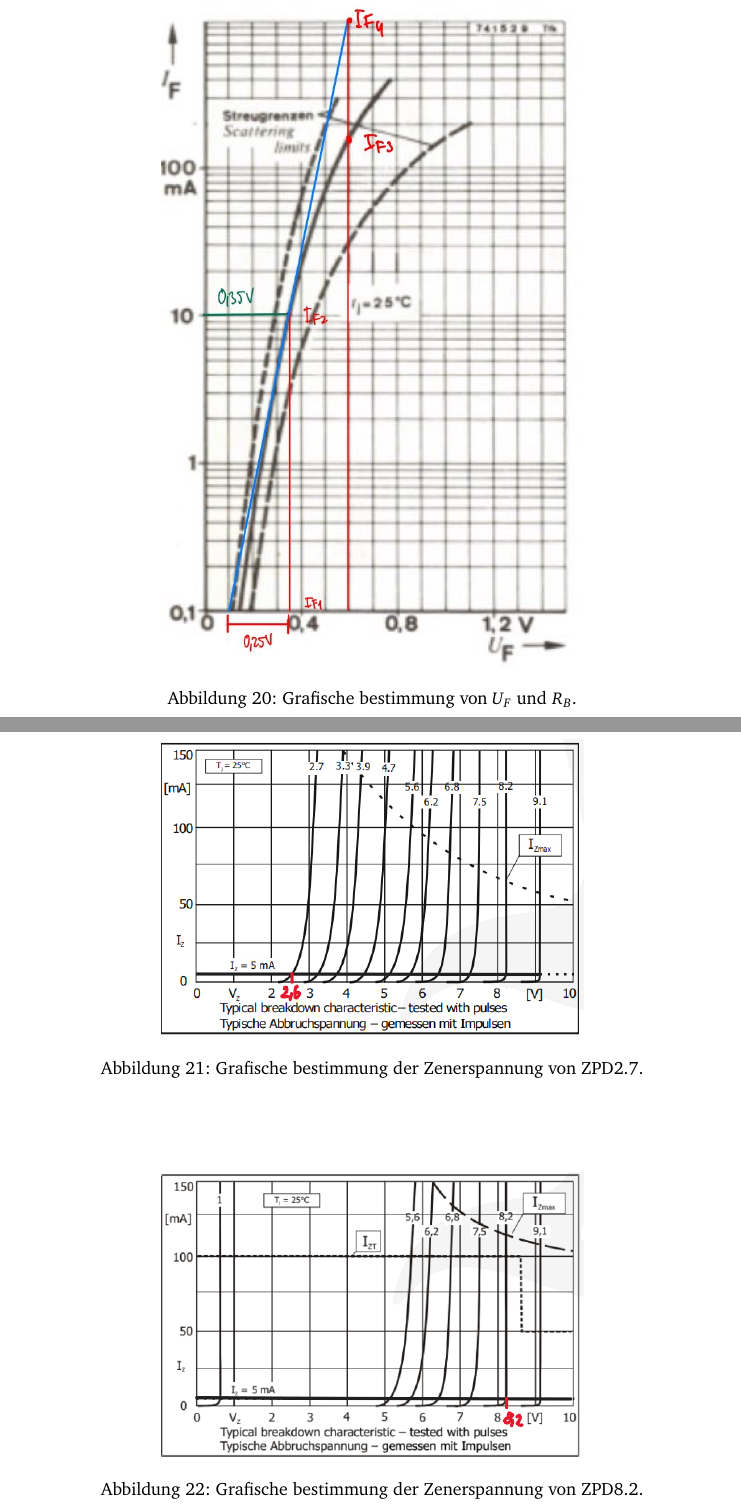
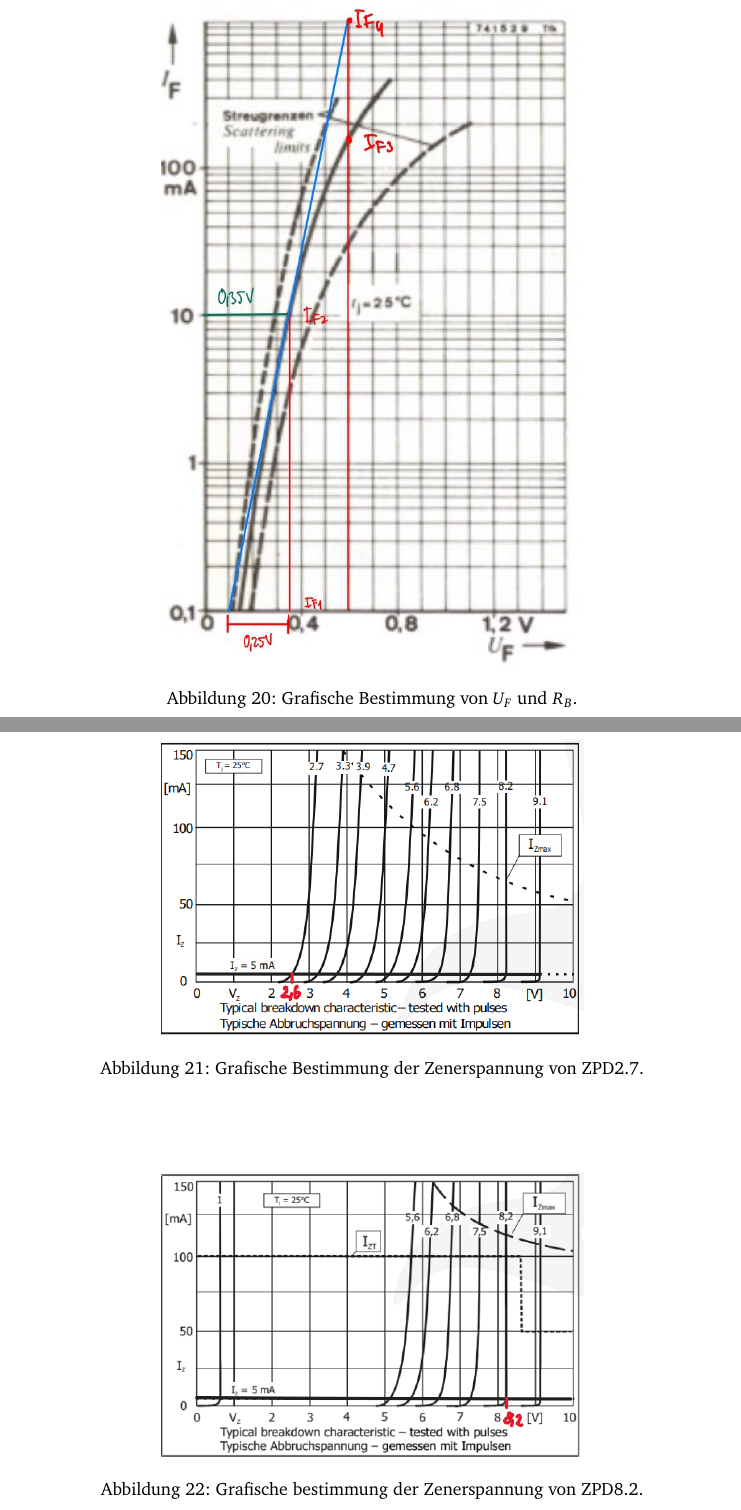
Before and after one commit to GeneralBombe/ProtokollDiode, a LaTeX document (template.tex): two parts of pages 16 and 17 of 26, joined at a grey line, cut so that both start at the same text. Compiled offline with pdfLaTeX.

Commit message:
rechtschreibfehler

```diff
--- a/template.tex
+++ b/template.tex
@@ -492,13 +492,13 @@ Da im Datenblatt nur sehr schwammige Aussagen über die Forward-Spannung getroff
 \begin{figure}[H] % [H] forces the figure to be placed exactly where it appears in the text
 	\centering % Horizontally center the figure
 	\includegraphics[width=0.6\textwidth]{C.3.1c2 1N4002} % Include the figure, now larger
-	\caption{Grafische bestimmung von $U_F$ und $R_B$.}
+	\caption{Grafische Bestimmung von $U_F$ und $R_B$.}
 \end{figure}
 
 \begin{figure}[H] % [H] forces the figure to be placed exactly where it appears in the text
 	\centering % Horizontally center the figure
 	\includegraphics[width=0.6\textwidth]{C.3.1 Z2.7 zenerdiode} % Include the figure, now larger
-	\caption{Grafische bestimmung der Zenerspannung von ZPD2.7.}
+	\caption{Grafische Bestimmung der Zenerspannung von ZPD2.7.}
 \end{figure}
 
 \vspace{3em}
```
